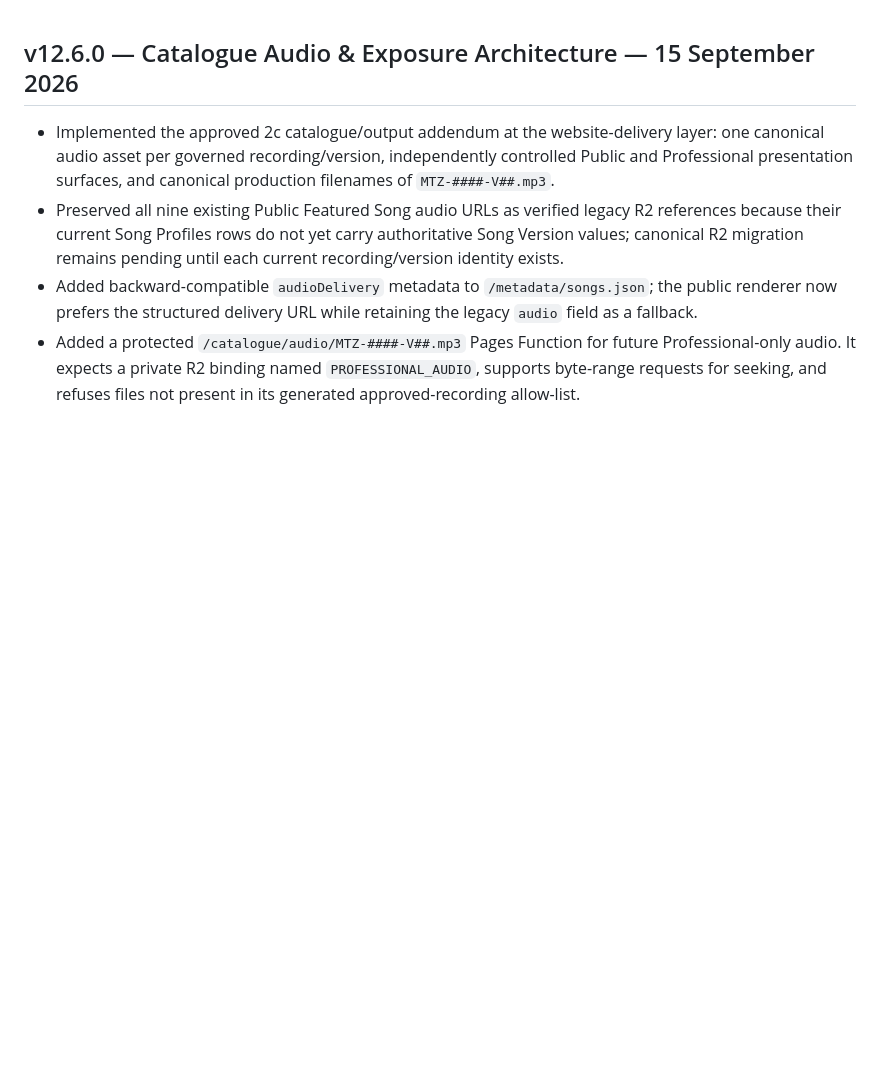
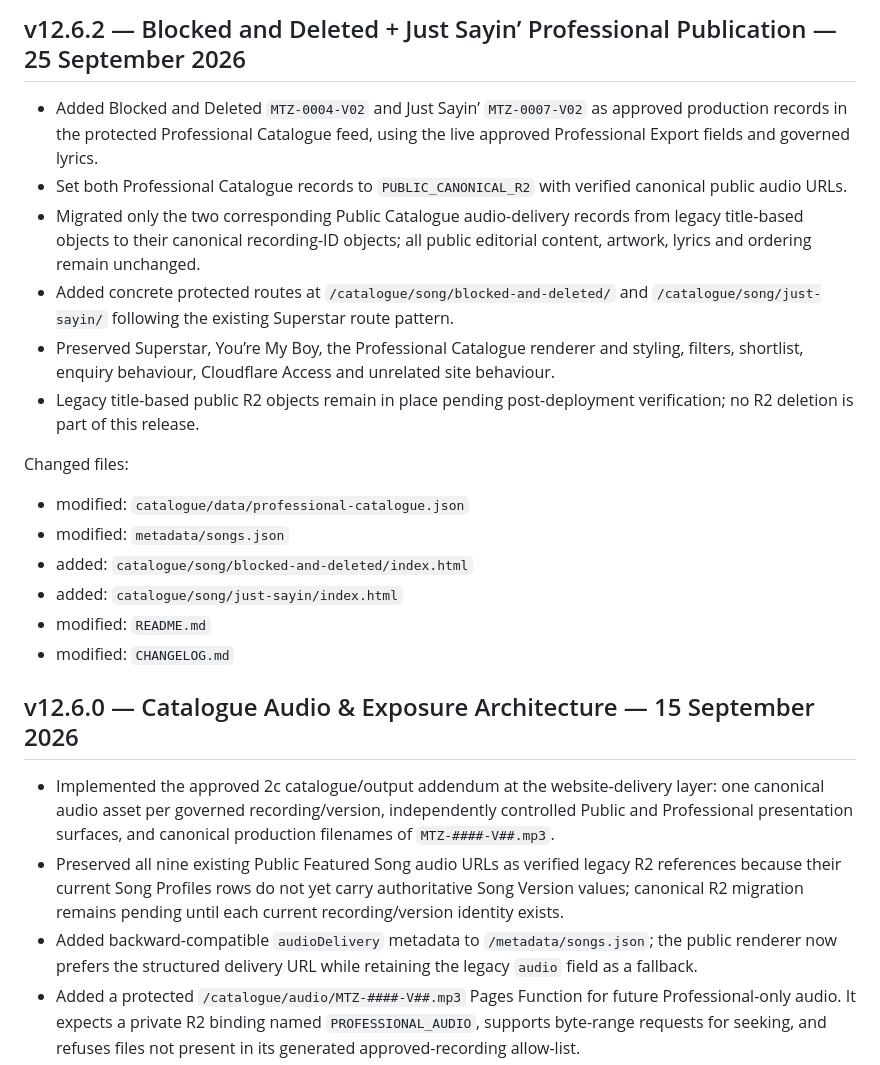
Before and after one commit to MikeBlakeTypes/themarveltonez-website, a Markdown page: CHANGELOG.md, the part around the change. GitHub-like rendering; blank space fills up the shorter version.

Commit message:
v12.6.2: add release changelog

```diff
--- a/CHANGELOG.md
+++ b/CHANGELOG.md
@@ -1,3 +1,21 @@
+## v12.6.2 — Blocked and Deleted + Just Sayin’ Professional Publication — 25 September 2026
+
+- Added Blocked and Deleted `MTZ-0004-V02` and Just Sayin’ `MTZ-0007-V02` as approved production records in the protected Professional Catalogue feed, using the live approved Professional Export fields and governed lyrics.
+- Set both Professional Catalogue records to `PUBLIC_CANONICAL_R2` with verified canonical public audio URLs.
+- Migrated only the two corresponding Public Catalogue audio-delivery records from legacy title-based objects to their canonical recording-ID objects; all public editorial content, artwork, lyrics and ordering remain unchanged.
+- Added concrete protected routes at `/catalogue/song/blocked-and-deleted/` and `/catalogue/song/just-sayin/` following the existing Superstar route pattern.
+- Preserved Superstar, You’re My Boy, the Professional Catalogue renderer and styling, filters, shortlist, enquiry behaviour, Cloudflare Access and unrelated site behaviour.
+- Legacy title-based public R2 objects remain in place pending post-deployment verification; no R2 deletion is part of this release.
+
+Changed files:
+
+- modified: `catalogue/data/professional-catalogue.json`
+- modified: `metadata/songs.json`
+- added: `catalogue/song/blocked-and-deleted/index.html`
+- added: `catalogue/song/just-sayin/index.html`
+- modified: `README.md`
+- modified: `CHANGELOG.md`
+
 ## v12.6.0 — Catalogue Audio & Exposure Architecture — 15 September 2026
 
 - Implemented the approved 2c catalogue/output addendum at the website-delivery layer: one canonical audio asset per governed recording/version, independently controlled Public and Professional presentation surfaces, and canonical production filenames of `MTZ-####-V##.mp3`.
```
